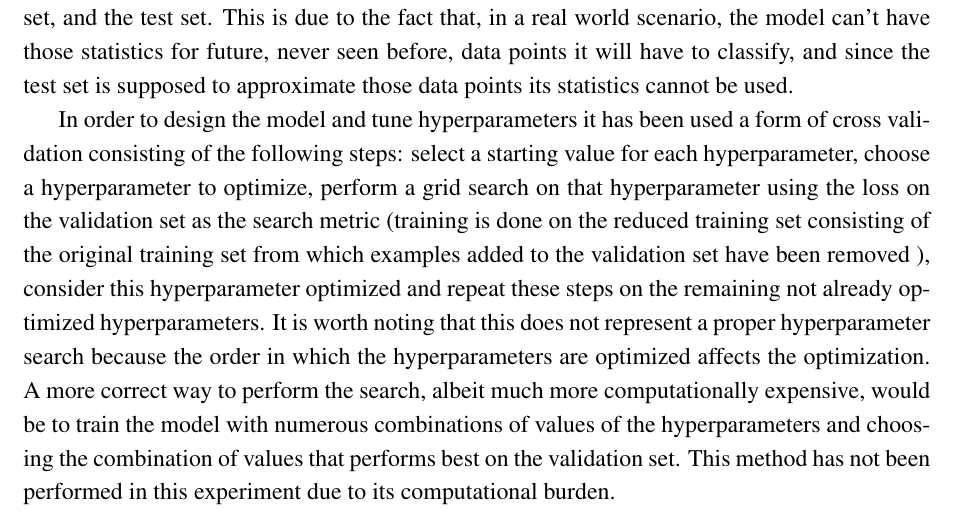
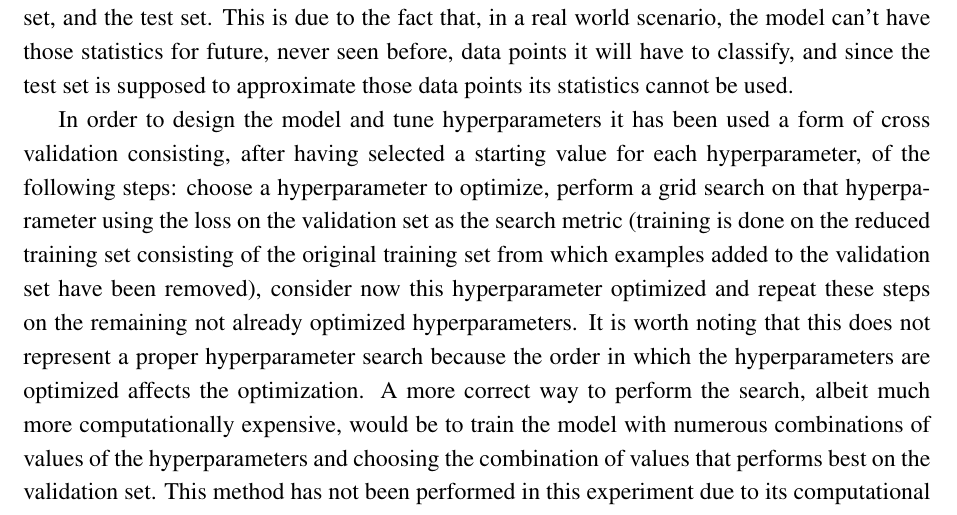
Before and after one commit to ndrfrr/cnn-svhn, a LaTeX document (paper/scifile.tex): part of page 8 of 13, cut so that both start at the same text. Compiled offline with pdfLaTeX.

Commit message:
correct hyperparameter search

```diff
--- a/paper/scifile.tex
+++ b/paper/scifile.tex
@@ -195,7 +195,7 @@ The data set can be obtained at the following website: http://ufldl.stanford.edu
 
 The first step involved some data preprocessing. The images are colored but the colors do not seem to convey any usefull information that can be used to distinguish one digit from another, therefore the images have been converted form RGB to grayscale using the formula $ gv = 0.2989r+0.5870g+0.1140b $ where $r, g, b$ are the pixel values for the red, green, and blue channels and $gv$ is the corresponding grayscale value of that pixel. This was followed by a mean subtraction and a normalization. Mean subtraction consists in subtracting the mean across every feature of the input, making them zero centered; for images, in particular, the mean among all the pixel in the training set can be calculated and subtracted instead. The normalization is obtained by dividing each pixel by the standard deviation of all the pixel after they have been zero centered. It is important to notice that the mean and the standard deviation have to be calculated on the training set only and then used to preprocess the training set, the validation set, and the test set. This is due to the fact that, in a real world scenario, the model can't have those statistics for future, never seen before, data points it will have to classify, and since the test set is supposed to approximate  those data points its statistics cannot be used.
 
-In order to design the model and tune hyperparameters it has been used a form of cross validation consisting of the following steps: select a starting value for each hyperparameter, choose a hyperparameter to optimize, perform a grid search on that hyperparameter using the loss on the validation set as the search metric (training is done on the reduced training set consisting of the original training set from which examples added to the validation set have been removed ), consider this hyperparameter optimized and repeat these steps on the remaining not already optimized hyperparameters. It is worth noting that this does not represent a proper hyperparameter search because the order in which the hyperparameters are optimized affects the optimization. A more correct way to perform the search, albeit much more computationally expensive, would be to train the model with numerous combinations of values of the hyperparameters and choosing the combination of values that performs best on the validation set. This method has not been performed in this experiment due to its computational burden.
+In order to design the model and tune hyperparameters it has been used a form of cross validation consisting, after having selected a starting value for each hyperparameter, of the following steps: choose a hyperparameter to optimize, perform a grid search on that hyperparameter using the loss on the validation set as the search metric (training is done on the reduced training set consisting of the original training set from which examples added to the validation set have been removed), consider now this hyperparameter optimized and repeat these steps on the remaining not already optimized hyperparameters. It is worth noting that this does not represent a proper hyperparameter search because the order in which the hyperparameters are optimized affects the optimization. A more correct way to perform the search, albeit much more computationally expensive, would be to train the model with numerous combinations of values of the hyperparameters and choosing the combination of values that performs best on the validation set. This method has not been performed in this experiment due to its computational burden.
 
 As described in the first section of this report a ConvNet has typically three components: convolutional layers, pooling layers and a feedforward component. The base network architecture that has been proven to have good results for similar tasks consists of blocks made of one or more convolutional layers followed by  a pooling layer, these blocks are concatenated untill the output of the last pooling layer has a small enough size. At this point one or more convolutional layers can follow to increase the representational power of the network. The resulting output is then flattened into a vector and fed to a feedforward network with a softmax output layer for classification purpose. The filters of the convolutional layers have size equal to 3 on each dimension, these small filters have been shown to consistently perform better that larger filters, especially when stacking multiple convolutional layers on top of each other. The input of convolutional layers is zero-padded before performing the convolution so that the sizes of the output dimensions remain unchanged. The filters of the pooling layers have size equal to 2 for each dimension, halving the size of the input dimensions; having larger filters would discard too much information. Considering the original input size is 32 by 32, no more than two pooling layers can be applied, otherwise the output would be smaller than 8 by 8 which would be too small to convey enough information for the classification.
 
```
Also changed, not shown: paper/scifile.pdf, 2 other files.
